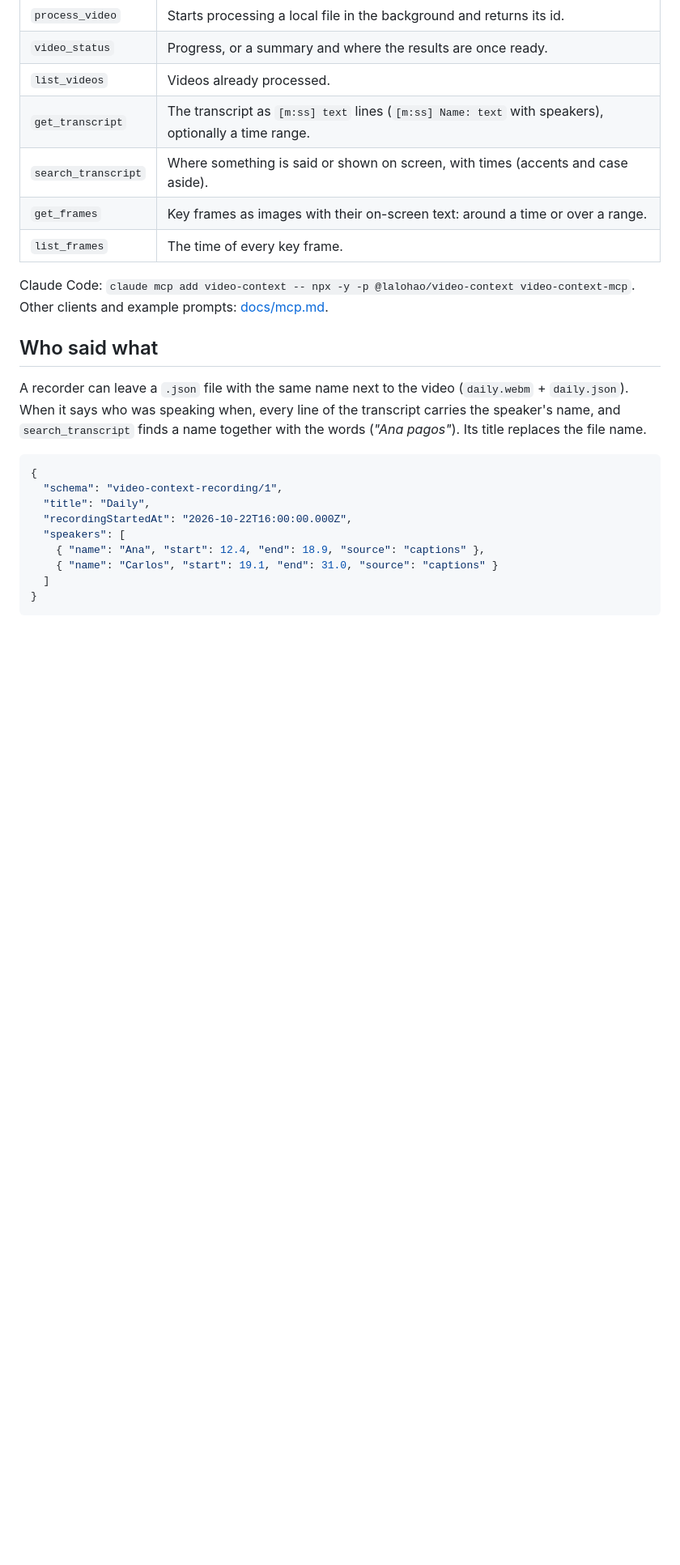
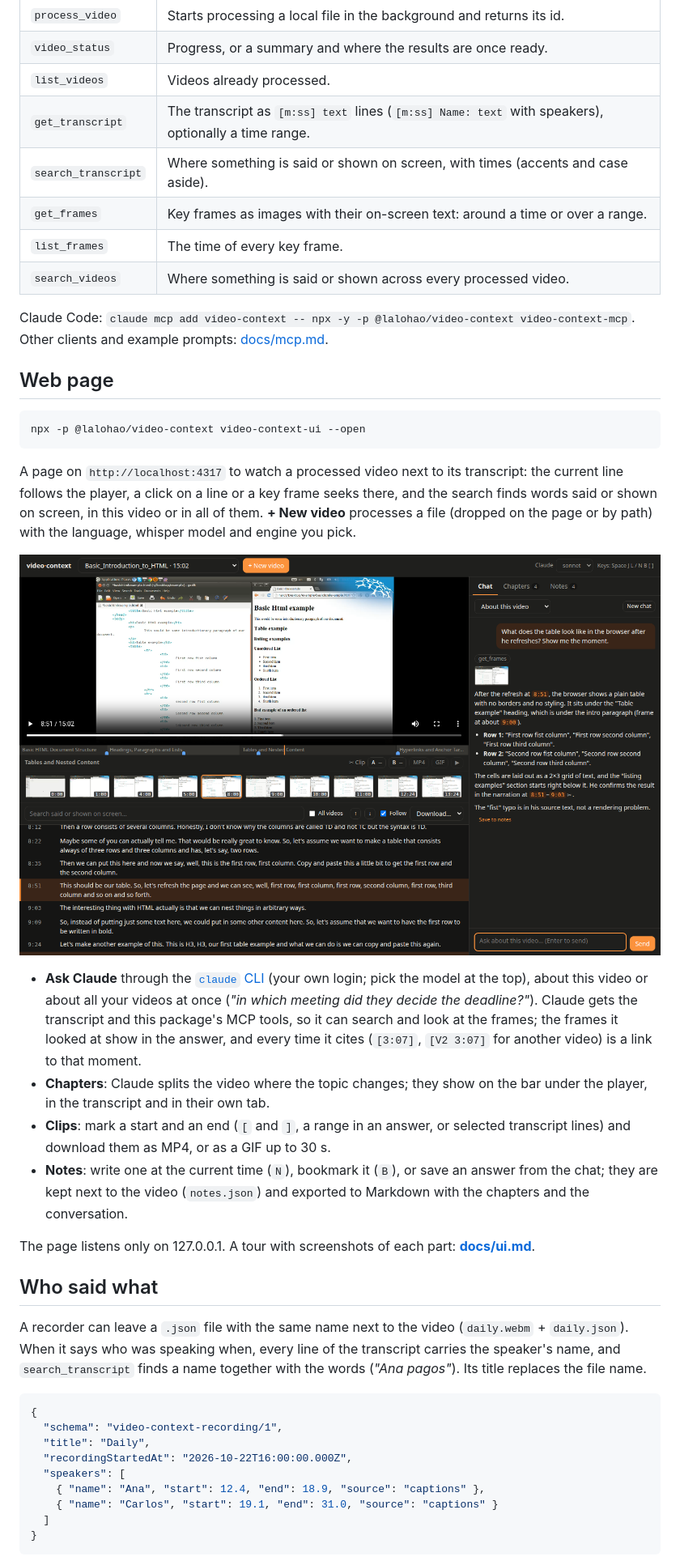
Before and after one commit to LaloHao/video-context, a Markdown page: README.md, the part around the change. Shown at 81% size. Rendered like a GitHub page; pictures changed too: docs/images/ui-chat.png (added); blank space fills up the shorter version.

````diff
--- a/README.md
+++ b/README.md
@@ -105,9 +105,38 @@ modification time.
 | `search_transcript` | Where something is said or shown on screen, with times (accents and case aside). |
 | `get_frames` | Key frames as images with their on-screen text: around a time or over a range. |
 | `list_frames` | The time of every key frame. |
+| `search_videos` | Where something is said or shown across every processed video. |
 
 Claude Code: `claude mcp add video-context -- npx -y -p @lalohao/video-context video-context-mcp`.
 Other clients and example prompts: [docs/mcp.md](docs/mcp.md).
+
+## Web page
+
+```bash
+npx -p @lalohao/video-context video-context-ui --open
+```
+
+A page on `http://localhost:4317` to watch a processed video next to its transcript: the
+current line follows the player, a click on a line or a key frame seeks there, and the search
+finds words said or shown on screen, in this video or in all of them. **+ New video** processes
+a file (dropped on the page or by path) with the language, whisper model and engine you pick.
+
+![The page: the video, its chapters and key frames, the transcript following the player, and Claude's answer with the frame it looked at and links to each moment](docs/images/ui-chat.png)
+
+- **Ask Claude** through the [`claude` CLI](https://claude.com/claude-code) (your own login;
+  pick the model at the top), about this video or about all your videos at once (*"in which
+  meeting did they decide the deadline?"*). Claude gets the transcript and this package's MCP
+  tools, so it can search and look at the frames; the frames it looked at show in the answer,
+  and every time it cites (`[3:07]`, `[V2 3:07]` for another video) is a link to that moment.
+- **Chapters**: Claude splits the video where the topic changes; they show on the bar under the
+  player, in the transcript and in their own tab.
+- **Clips**: mark a start and an end (`[` and `]`, a range in an answer, or selected
+  transcript lines) and download them as MP4, or as a GIF up to 30 s.
+- **Notes**: write one at the current time (`N`), bookmark it (`B`), or save an answer from the
+  chat; they are kept next to the video (`notes.json`) and exported to Markdown with the
+  chapters and the conversation.
+
+The page listens only on 127.0.0.1. A tour with screenshots of each part: **[docs/ui.md](docs/ui.md)**.
 
 ## Who said what
 
````
Also changed, not shown: docs/mcp.md (+2 -0 lines), docs/ui.md (added, +92 -0 lines), docs/images/ui-chapters.png (added), docs/images/ui-library.png (added), docs/images/ui-notes.png (added), 7 other files.
